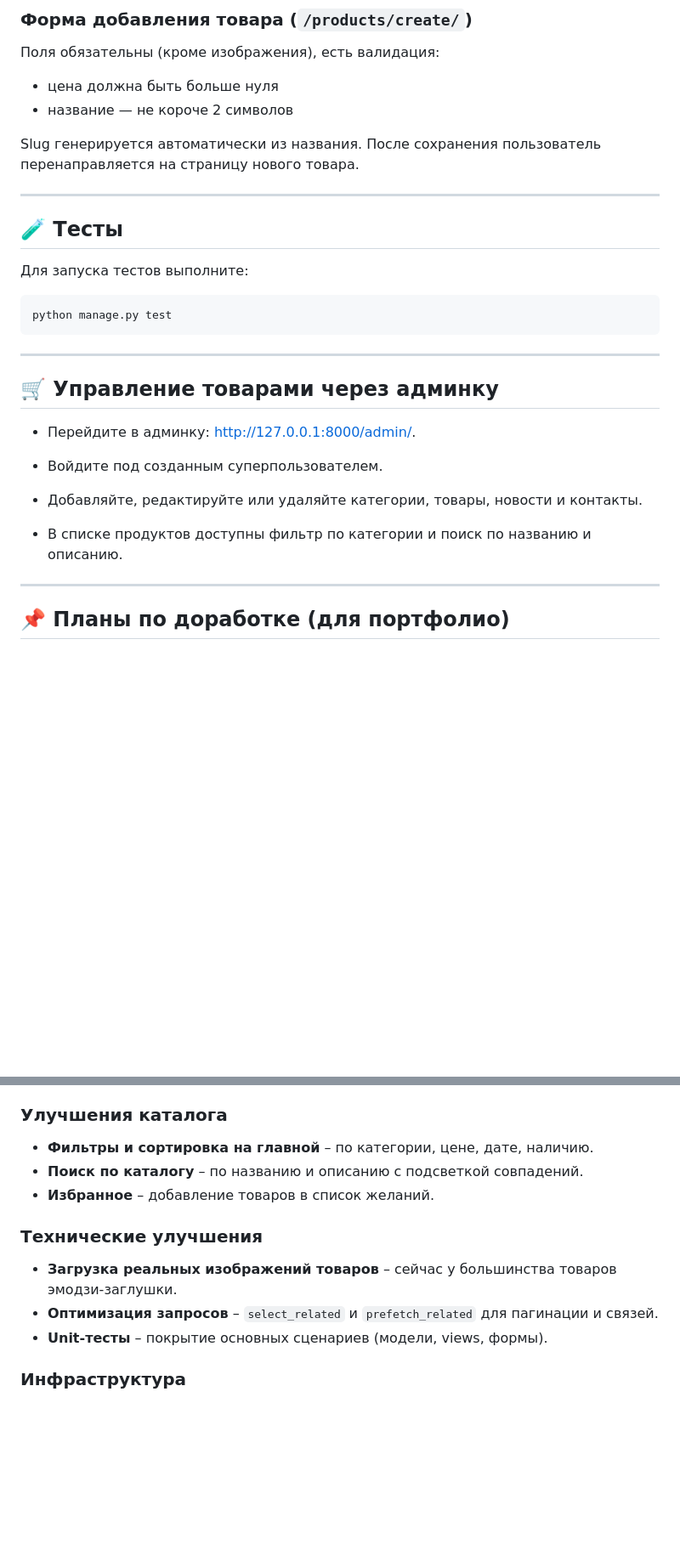
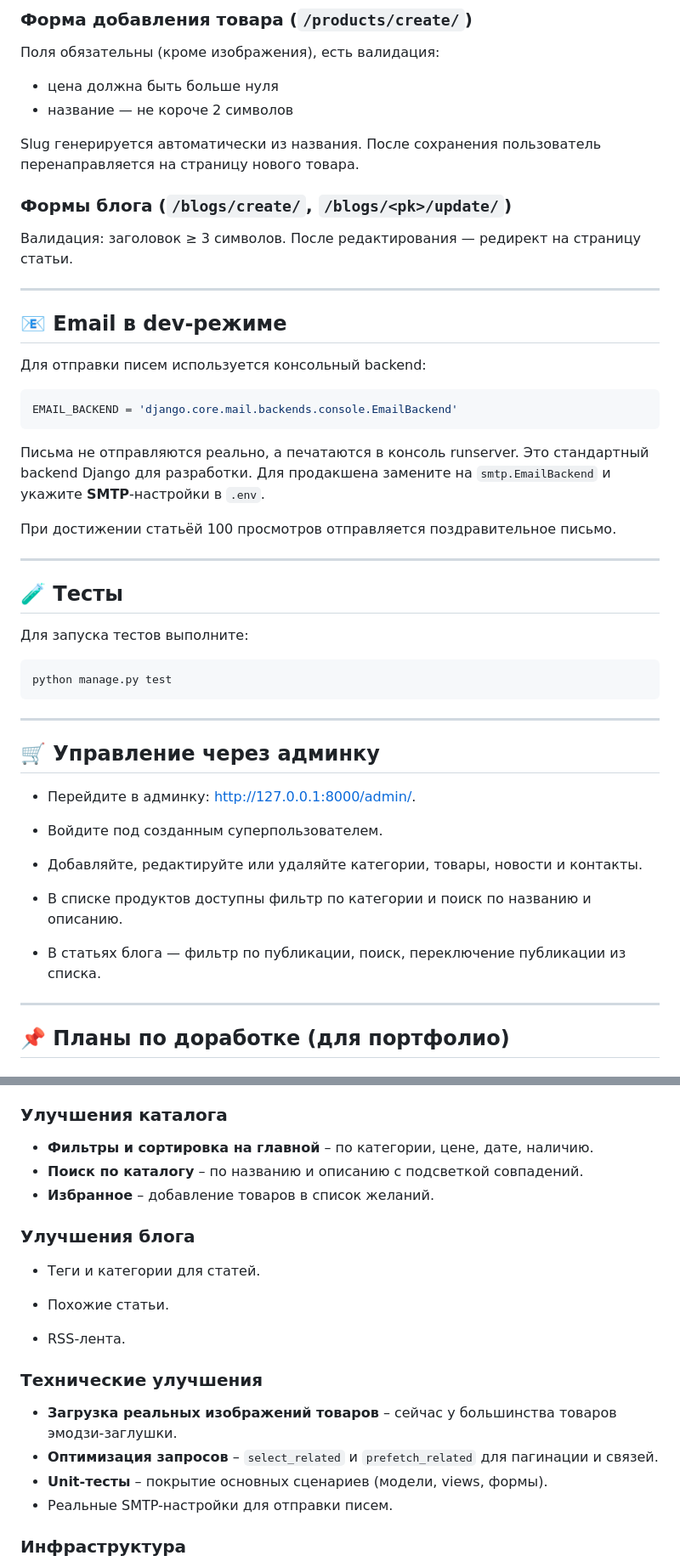
Before and after one commit to BUMbiro/agrohub, a Markdown page: README.md, 2 parts joined by grey strips. Shown at 85% size. Rendered like a GitHub page; blank space fills up the shorter version.

````diff
--- a/README.md
+++ b/README.md
@@ -205,6 +248,22 @@ image, in_stock, created_at, updated_at.` Товар в каталоге.
 
 Slug генерируется автоматически из названия. После сохранения пользователь перенаправляется на страницу нового товара.
 
+### Формы блога (`/blogs/create/`, `/blogs/<pk>/update/`)
+Валидация: заголовок ≥ 3 символов. После редактирования — редирект на страницу статьи.
+
+---
+
+## 📧 Email в dev-режиме
+Для отправки писем используется консольный backend:
+
+```python
+EMAIL_BACKEND = 'django.core.mail.backends.console.EmailBackend'
+```
+Письма не отправляются реально, а печатаются в консоль runserver. Это стандартный backend Django для разработки.
+Для продакшена замените на `smtp.EmailBackend` и укажите **SMTP**-настройки в `.env`.
+
+При достижении статьёй 100 просмотров отправляется поздравительное письмо.
+
 ---
 
 ## 🧪 Тесты
@@ -216,7 +275,7 @@ python manage.py test
 
 ---
 
-## 🛒 Управление товарами через админку
+## 🛒 Управление через админку
 - Перейдите в админку: http://127.0.0.1:8000/admin/.
 
 - Войдите под созданным суперпользователем.
@@ -224,6 +283,7 @@ python manage.py test
 - Добавляйте, редактируйте или удаляйте категории, товары, новости и контакты.
 
 - В списке продуктов доступны фильтр по категории и поиск по названию и описанию.
+- В статьях блога — фильтр по публикации, поиск, переключение публикации из списка.
 
 ---
 
@@ -239,10 +299,18 @@ python manage.py test
 - **Поиск по каталогу** – по названию и описанию с подсветкой совпадений.
 - **Избранное** – добавление товаров в список желаний.
 
+### Улучшения блога
+- Теги и категории для статей.
+
+- Похожие статьи.
+
+- RSS-лента.
+
 ### Технические улучшения
 - **Загрузка реальных изображений товаров** – сейчас у большинства товаров эмодзи-заглушки.
 - **Оптимизация запросов** – `select_related` и `prefetch_related` для пагинации и связей.
 - **Unit-тесты** – покрытие основных сценариев (модели, views, формы).
+- Реальные SMTP-настройки для отправки писем.
 
 ### Инфраструктура
 - **Docker** – контейнеризация проекта для быстрого развёртывания.
````
Also changed, not shown: other parts of README.md (+94 -51 lines).
